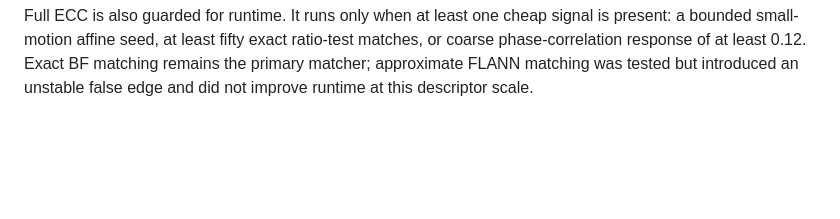
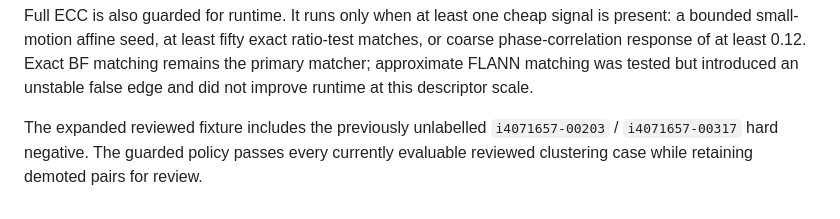
Before and after one commit to Tahlor/image_clustering, a Markdown page: docs/RECALL_FIRST_OCCLUSION_SCORING.md, the part around the change. GitHub-like rendering; blank space fills up the shorter version.

```diff
--- a/docs/RECALL_FIRST_OCCLUSION_SCORING.md
+++ b/docs/RECALL_FIRST_OCCLUSION_SCORING.md
@@ -113,3 +113,7 @@ present: a bounded small-motion affine seed, at least fifty exact ratio-test mat
 or coarse phase-correlation response of at least 0.12. Exact BF matching remains the
 primary matcher; approximate FLANN matching was tested but introduced an unstable
 false edge and did not improve runtime at this descriptor scale.
+
+The expanded reviewed fixture includes the previously unlabelled
+`i4071657-00203` / `i4071657-00317` hard negative. The guarded policy passes every
+currently evaluable reviewed clustering case while retaining demoted pairs for review.
```
